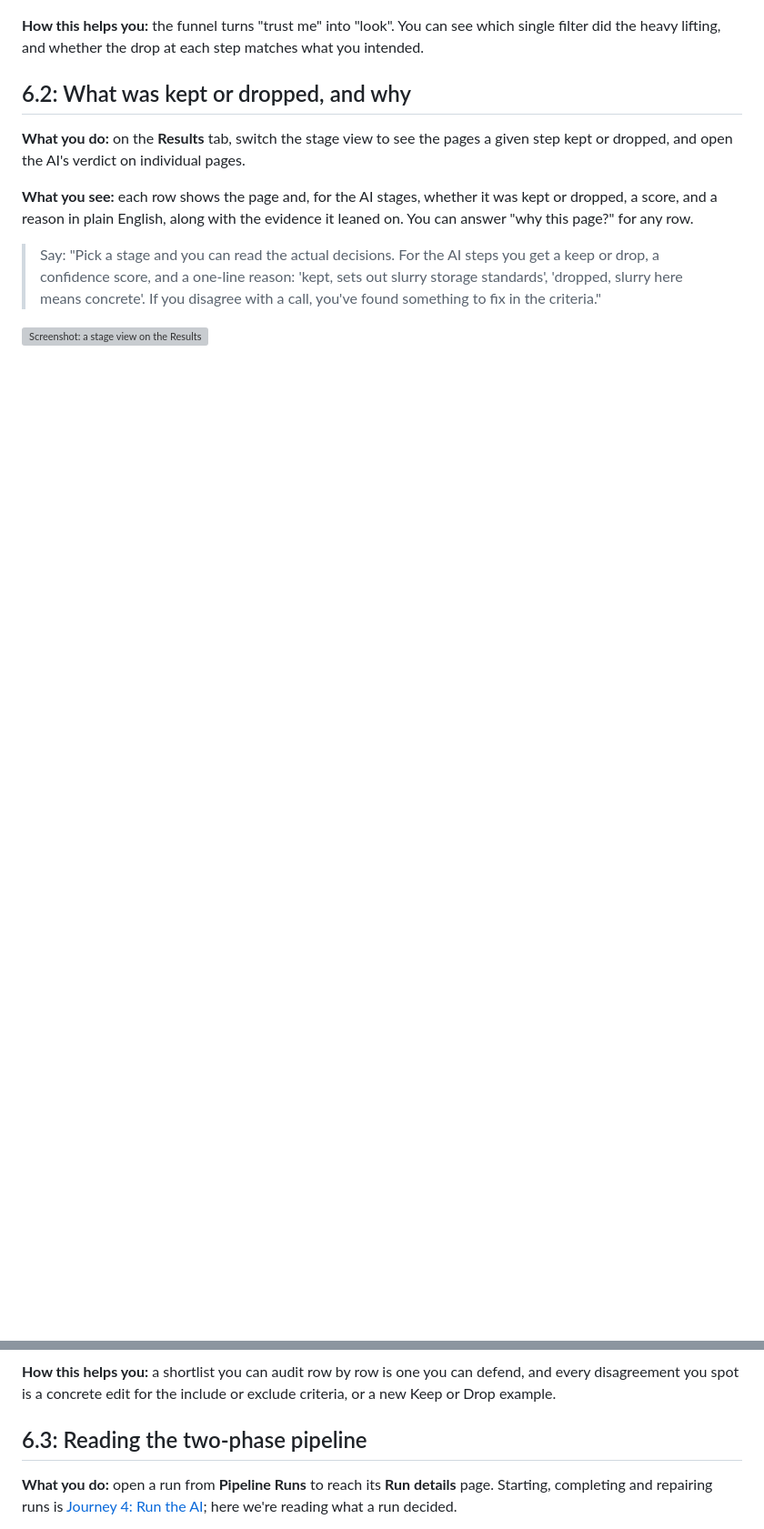
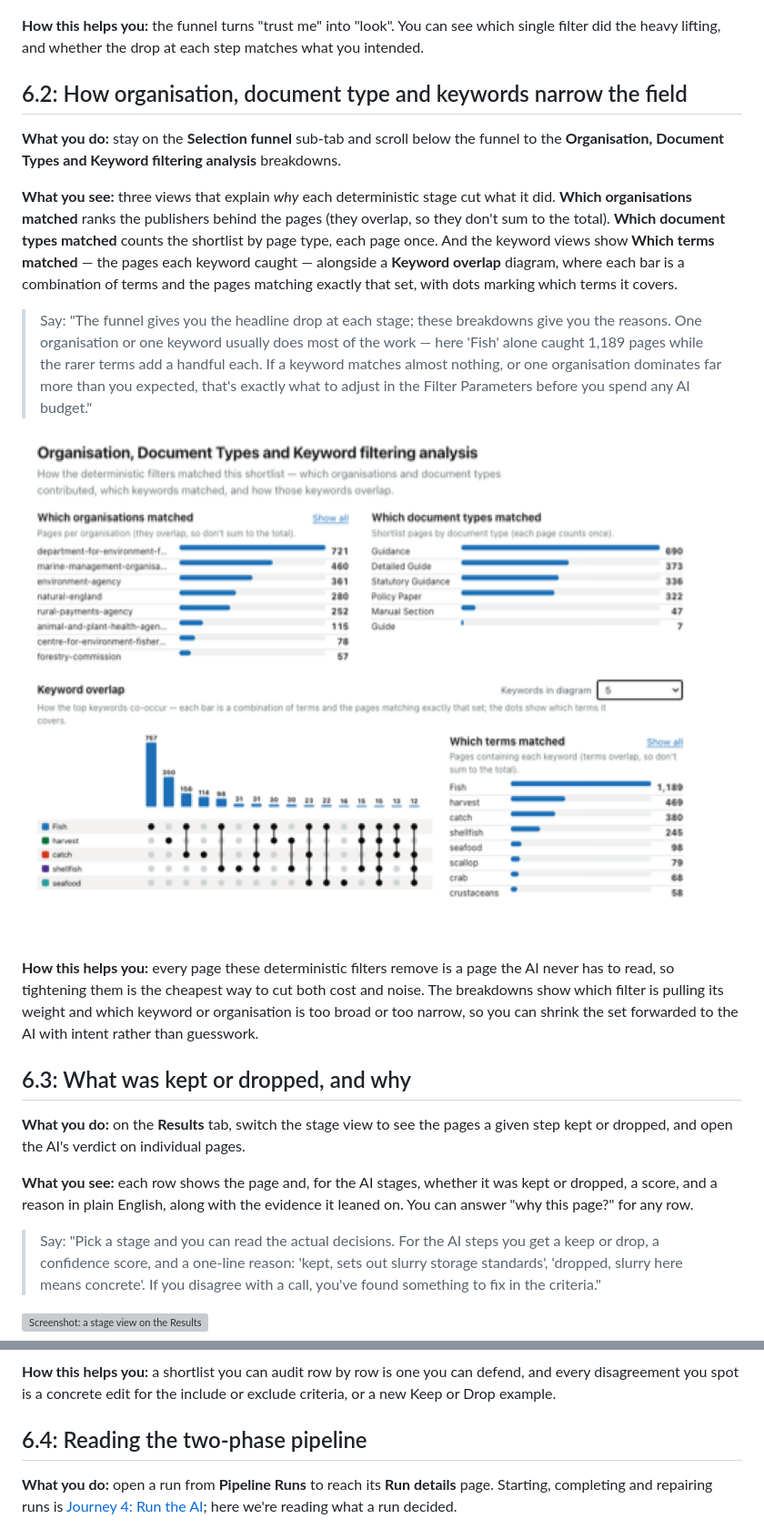
Before and after one commit to Underwoodt/gov-uk-corpus, a Markdown page: docs/journeys/6-how-was-this-built.md, 2 parts joined by grey strips. Shown at 91% size. Drawn GitHub-style; pictures changed too: docs/journeys/screenshots/6-5-org-doc-type-filtering.png (added); blank space fills up the shorter version; grey boxes are pictures that could not be loaded.

```diff
--- a/docs/journeys/6-how-was-this-built.md
+++ b/docs/journeys/6-how-was-this-built.md
@@ -43,7 +43,32 @@ where Inclusion scores and keeps and Exclusion re-checks and drops.
 **How this helps you:** the funnel turns "trust me" into "look". You can see which single filter did
 the heavy lifting, and whether the drop at each step matches what you intended.
 
-## 6.2: What was kept or dropped, and why
+## 6.2: How organisation, document type and keywords narrow the field
+
+**What you do:** stay on the **Selection funnel** sub-tab and scroll below the funnel to the
+**Organisation, Document Types and Keyword filtering analysis** breakdowns.
+
+**What you see:** three views that explain *why* each deterministic stage cut what it did. **Which
+organisations matched** ranks the publishers behind the pages (they overlap, so they don't sum to the
+total). **Which document types matched** counts the shortlist by page type, each page once. And the
+keyword views show **Which terms matched** — the pages each keyword caught — alongside a **Keyword
+overlap** diagram, where each bar is a combination of terms and the pages matching exactly that set,
+with dots marking which terms it covers.
+
+> Say: "The funnel gives you the headline drop at each stage; these breakdowns give you the reasons.
+> One organisation or one keyword usually does most of the work — here 'Fish' alone caught 1,189
+> pages while the rarer terms add a handful each. If a keyword matches almost nothing, or one
+> organisation dominates far more than you expected, that's exactly what to adjust in the Filter
+> Parameters before you spend any AI budget."
+
+![Screenshot: the Organisation, Document Types and Keyword filtering analysis — bar charts of organisations and document types, an UpSet keyword-overlap diagram, and a Which-terms-matched bar chart](screenshots/6-5-org-doc-type-filtering.png)
+
+**How this helps you:** every page these deterministic filters remove is a page the AI never has to
+read, so tightening them is the cheapest way to cut both cost and noise. The breakdowns show which
+filter is pulling its weight and which keyword or organisation is too broad or too narrow, so you can
+shrink the set forwarded to the AI with intent rather than guesswork.
+
+## 6.3: What was kept or dropped, and why
 
 **What you do:** on the **Results** tab, switch the stage view to see the pages a given step kept or
 dropped, and open the AI's verdict on individual pages.
@@ -63,7 +88,7 @@ page?" for any row.
 disagreement you spot is a concrete edit for the include or exclude criteria, or a new Keep or Drop
 example.
 
-## 6.3: Reading the two-phase pipeline
+## 6.4: Reading the two-phase pipeline
 
 **What you do:** open a run from **Pipeline Runs** to reach its **Run details** page. Starting,
 completing and repairing runs is [Journey 4: Run the AI](4-run-the-ai.md); here we're reading what a
```
Also changed, not shown: other parts of docs/journeys/6-how-was-this-built.md (+1 -1 lines), docs/journeys/7-edit-filter-parameters.md (+1 -1 lines), docs/journeys/README.md (+6 -6 lines).
